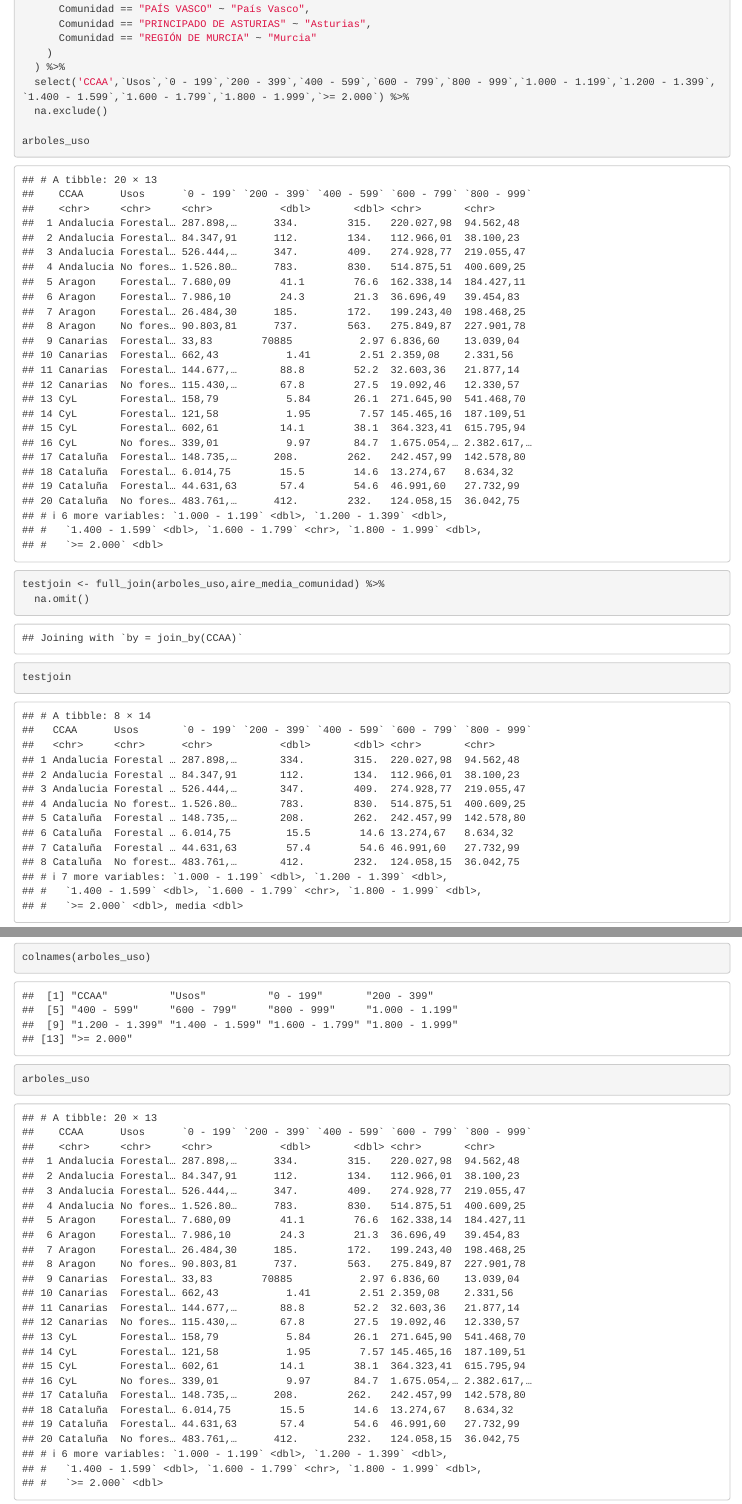
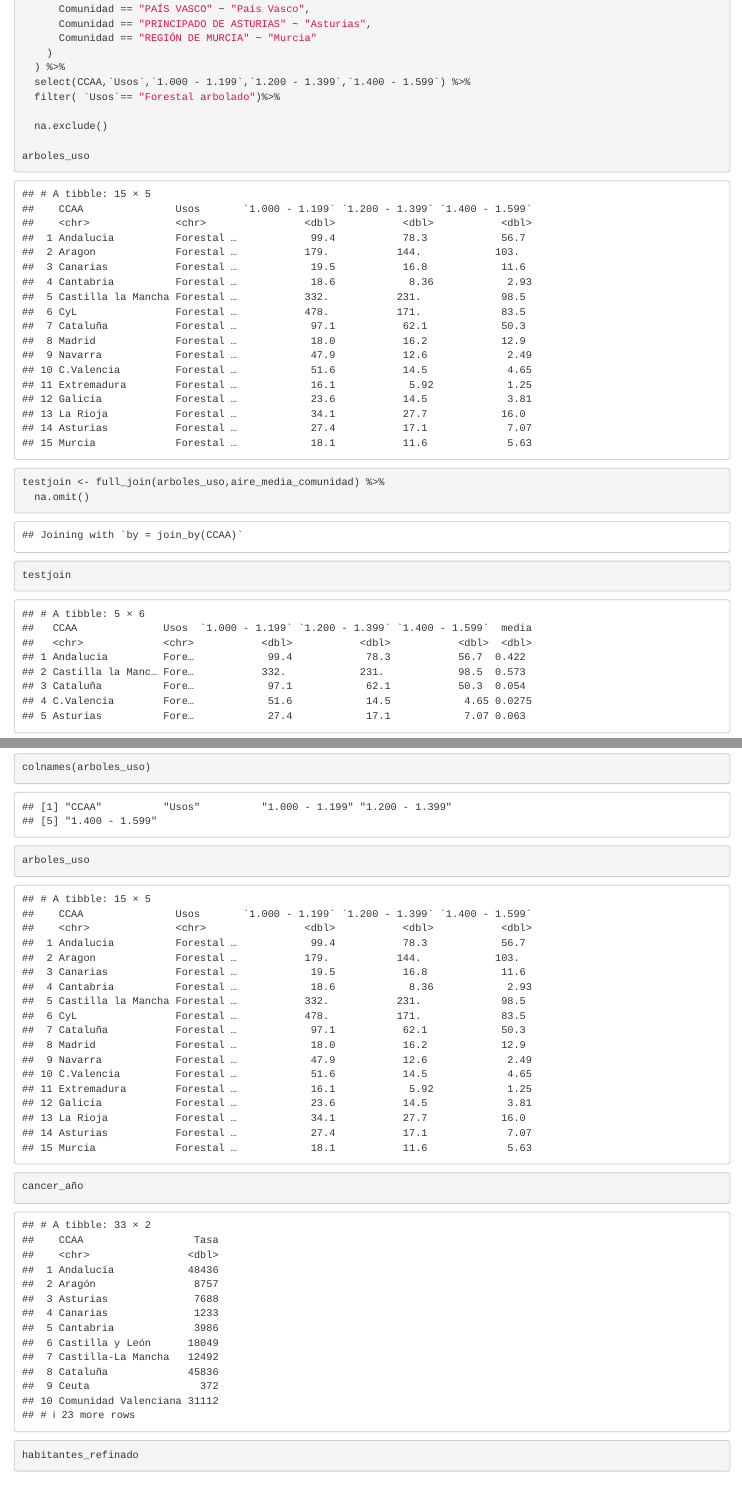
Before and after one commit to diegoalvrezz/SeminarioFuentes, an R Markdown document (seminario fuentes.Rmd): the page in a window 1100 px wide, from 9060 px down, and a second part further down, joined at a grey line. Rendered offline with R 4.5, knitr and Pandoc, with nearby package versions; some code elsewhere in the file could not run offline.

Commit message:
Arrego grafico comuidade aire

```diff
--- a/seminario fuentes.Rmd
+++ b/seminario fuentes.Rmd
@@ -229,7 +229,9 @@ arboles_uso <- arboles_uso %>%
       Comunidad == "REGIÓN DE MURCIA" ~ "Murcia"
     )
   ) %>%
-  select('CCAA',`Usos`,`0 - 199`,`200 - 399`,`400 - 599`,`600 - 799`,`800 - 999`,`1.000 - 1.199`,`1.200 - 1.399`,`1.400 - 1.599`,`1.600 - 1.799`,`1.800 - 1.999`,`>= 2.000`) %>%
+  select(CCAA,`Usos`,`1.000 - 1.199`,`1.200 - 1.399`,`1.400 - 1.599`) %>%
+  filter( `Usos`== "Forestal arbolado")%>%
+
   na.exclude()
 
 arboles_uso
```
Also changed, not shown: seminario fuentes.Rmd (5 more changed lines).
